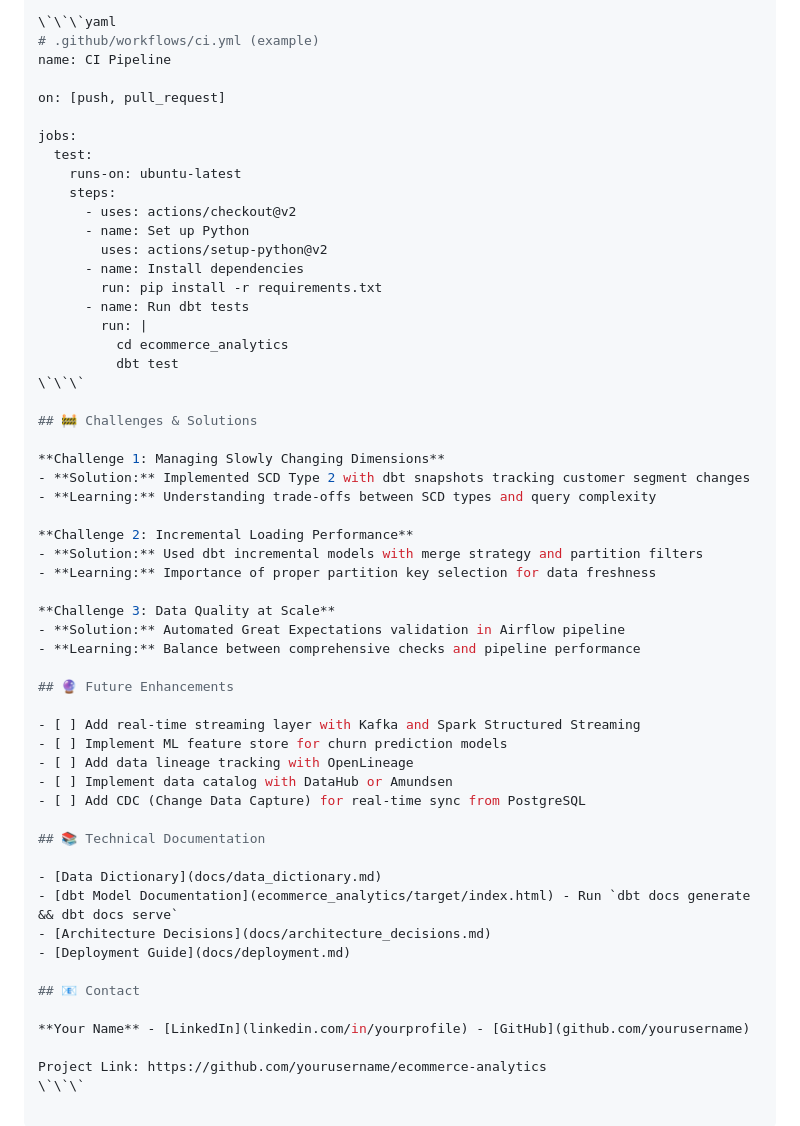
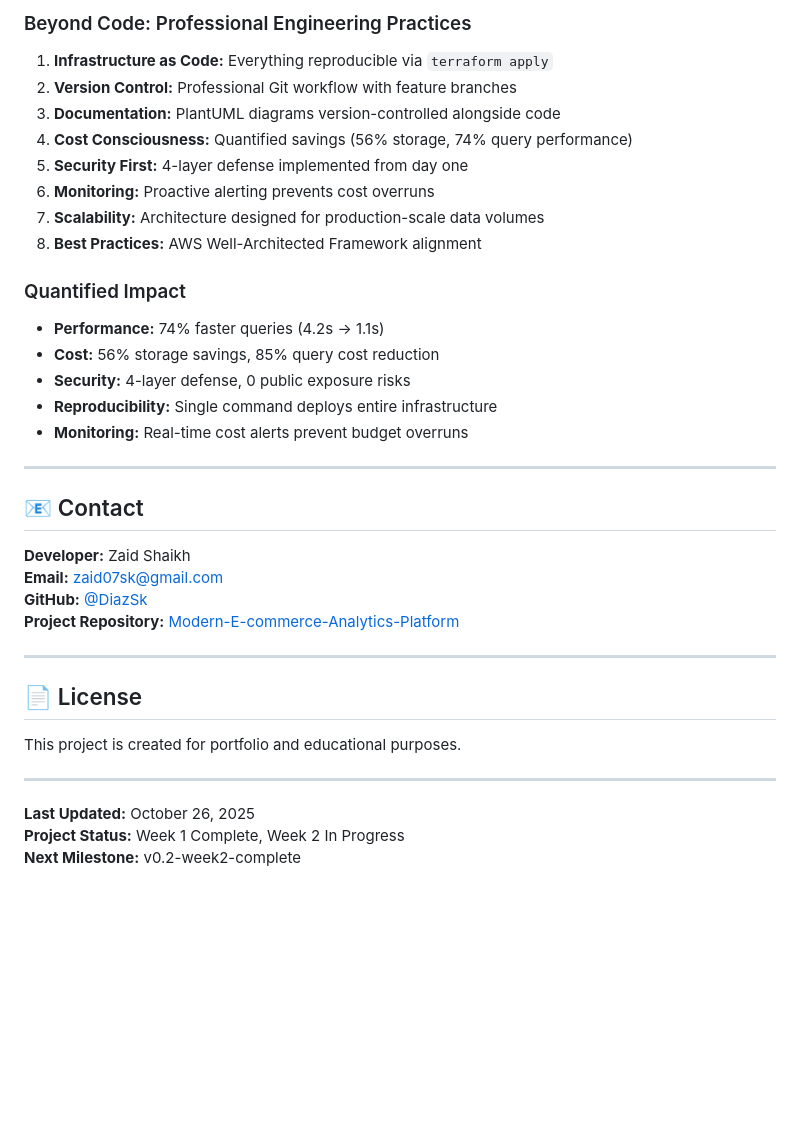
Before and after one commit to DiazSk/Modern-E-commerce-Analytics-Platform, a Markdown page: README.md, the part around one of its changes. GitHub-like rendering; blank space fills up the shorter version.

```diff
--- a/README.md
+++ b/README.md
@@ -205,57 +328,40 @@ pytest tests/
 
-\`\`\`yaml
-# .github/workflows/ci.yml (example)
-name: CI Pipeline
+### Beyond Code: Professional Engineering Practices
 
-on: [push, pull_request]
+1. **Infrastructure as Code:** Everything reproducible via `terraform apply`
+2. **Version Control:** Professional Git workflow with feature branches
+3. **Documentation:** PlantUML diagrams version-controlled alongside code
+4. **Cost Consciousness:** Quantified savings (56% storage, 74% query performance)
+5. **Security First:** 4-layer defense implemented from day one
+6. **Monitoring:** Proactive alerting prevents cost overruns
+7. **Scalability:** Architecture designed for production-scale data volumes
+8. **Best Practices:** AWS Well-Architected Framework alignment
 
-jobs:
-  test:
-    runs-on: ubuntu-latest
-    steps:
-      - uses: actions/checkout@v2
-      - name: Set up Python
-        uses: actions/setup-python@v2
-      - name: Install dependencies
-        run: pip install -r requirements.txt
-      - name: Run dbt tests
-        run: |
-          cd ecommerce_analytics
-          dbt test
-\`\`\`
+### Quantified Impact
 
-## 🚧 Challenges & Solutions
+- **Performance:** 74% faster queries (4.2s → 1.1s)
+- **Cost:** 56% storage savings, 85% query cost reduction
+- **Security:** 4-layer defense, 0 public exposure risks
+- **Reproducibility:** Single command deploys entire infrastructure
+- **Monitoring:** Real-time cost alerts prevent budget overruns
 
-**Challenge 1: Managing Slowly Changing Dimensions**
-- **Solution:** Implemented SCD Type 2 with dbt snapshots tracking customer segment changes
-- **Learning:** Understanding trade-offs between SCD types and query complexity
-
-**Challenge 2: Incremental Loading Performance**
-- **Solution:** Used dbt incremental models with merge strategy and partition filters
-- **Learning:** Importance of proper partition key selection for data freshness
-
-**Challenge 3: Data Quality at Scale**
-- **Solution:** Automated Great Expectations validation in Airflow pipeline
-- **Learning:** Balance between comprehensive checks and pipeline performance
-
-## 🔮 Future Enhancements
-
-- [ ] Add real-time streaming layer with Kafka and Spark Structured Streaming
-- [ ] Implement ML feature store for churn prediction models
-- [ ] Add data lineage tracking with OpenLineage
-- [ ] Implement data catalog with DataHub or Amundsen
-- [ ] Add CDC (Change Data Capture) for real-time sync from PostgreSQL
-
-## 📚 Technical Documentation
-
-- [Data Dictionary](docs/data_dictionary.md)
-- [dbt Model Documentation](ecommerce_analytics/target/index.html) - Run `dbt docs generate && dbt docs serve`
-- [Architecture Decisions](docs/architecture_decisions.md)
-- [Deployment Guide](docs/deployment.md)
+---
 
 ## 📧 Contact
 
-**Your Name** - [LinkedIn](linkedin.com/in/yourprofile) - [GitHub](github.com/yourusername)
+**Developer:** Zaid Shaikh
+**Email:** zaid07sk@gmail.com
+**GitHub:** [@DiazSk](https://github.com/DiazSk)
+**Project Repository:** [Modern-E-commerce-Analytics-Platform](https://github.com/DiazSk/Modern-E-commerce-Analytics-Platform)
 
-Project Link: https://github.com/yourusername/ecommerce-analytics
-\`\`\`
+---
+
+## 📄 License
+
+This project is created for portfolio and educational purposes.
+
+---
+
+**Last Updated:** October 26, 2025
+**Project Status:** Week 1 Complete, Week 2 In Progress
+**Next Milestone:** v0.2-week2-complete
```
Also changed, not shown: other parts of README.md (+272 -149 lines).
